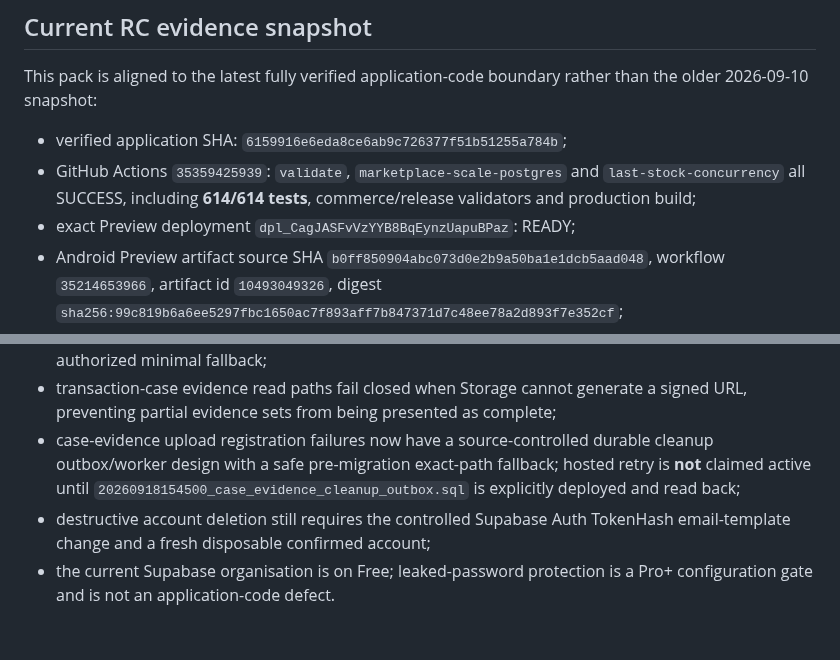
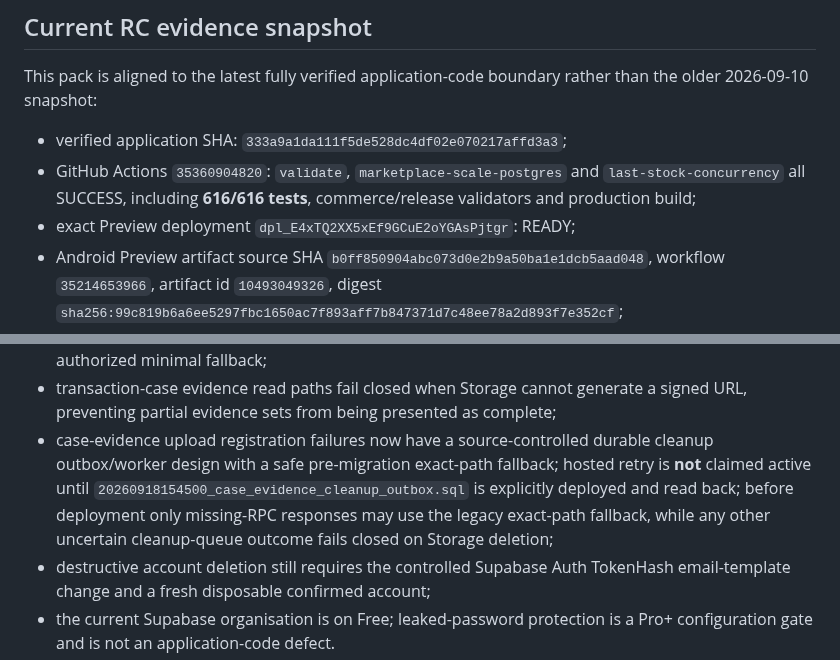
Before and after one commit to keisaj9006/SecondPartShop, a Markdown page: docs/google-play-release-pack.md, 2 parts joined by grey strips. Drawn GitHub-style; blank space fills up the shorter version.

Commit message:
docs: advance Play pack verified boundary [skip ci]

```diff
--- a/docs/google-play-release-pack.md
+++ b/docs/google-play-release-pack.md
@@ -11,9 +11,9 @@ This document keeps the Google Play release answers consistent. Credentials, sig
 
 This pack is aligned to the latest fully verified application-code boundary rather than the older 2026-09-10 snapshot:
 
-- verified application SHA: `6159916e6eda8ce6ab9c726377f51b51255a784b`;
-- GitHub Actions `35359425939`: `validate`, `marketplace-scale-postgres` and `last-stock-concurrency` all SUCCESS, including **614/614 tests**, commerce/release validators and production build;
-- exact Preview deployment `dpl_CagJASFvVzYYB8BqEynzUapuBPaz`: READY;
+- verified application SHA: `333a9a1da111f5de528dc4df02e070217affd3a3`;
+- GitHub Actions `35360904820`: `validate`, `marketplace-scale-postgres` and `last-stock-concurrency` all SUCCESS, including **616/616 tests**, commerce/release validators and production build;
+- exact Preview deployment `dpl_E4xTQ2XX5xEf9GCuE2oYGAsPjtgr`: READY;
 - Android Preview artifact source SHA `b0ff850904abc073d0e2b9a50ba1e1dcb5aad048`, workflow `35214653966`, artifact id `10493049326`, digest `sha256:99c819b6a6ee5297fbc1650ac7f893aff7b847371d7c48ee78a2d893f7e352cf`;
 - current Production pipeline explicitly enforces Android 16 / API 36 (`compileSdkVersion = 36`, `targetSdkVersion = 36`), matching the Google Play target-API requirement effective 2026-08-31;
 - direct inspection of the retained Preview APK found native `.so` libraries with 16 KB (`0x4000`) ELF LOAD alignment and 16 KB-aligned uncompressed APK data offsets; repeat this compatibility check on the exact submitted Production AAB/Play Console because Preview artifact evidence is not the final release gate;
@@ -24,7 +24,7 @@ This pack is aligned to the latest fully verified application-code boundary rath
 - selected-vehicle checkout fails closed if compatibility verification is unavailable, before stock reservation or Stripe session creation;
 - buyer transaction list/detail screens fail closed on data-loader failures instead of manufacturing empty/404 states, and mobile buyer order history retains sold-item identity through the existing authorized minimal fallback;
 - transaction-case evidence read paths fail closed when Storage cannot generate a signed URL, preventing partial evidence sets from being presented as complete;
-- case-evidence upload registration failures now have a source-controlled durable cleanup outbox/worker design with a safe pre-migration exact-path fallback; hosted retry is **not** claimed active until `20260918154500_case_evidence_cleanup_outbox.sql` is explicitly deployed and read back;
+- case-evidence upload registration failures now have a source-controlled durable cleanup outbox/worker design with a safe pre-migration exact-path fallback; hosted retry is **not** claimed active until `20260918154500_case_evidence_cleanup_outbox.sql` is explicitly deployed and read back; before deployment only missing-RPC responses may use the legacy exact-path fallback, while any other uncertain cleanup-queue outcome fails closed on Storage deletion;
 - destructive account deletion still requires the controlled Supabase Auth TokenHash email-template change and a fresh disposable confirmed account;
 - the current Supabase organisation is on Free; leaked-password protection is a Pro+ configuration gate and is not an application-code defect.
 
```
